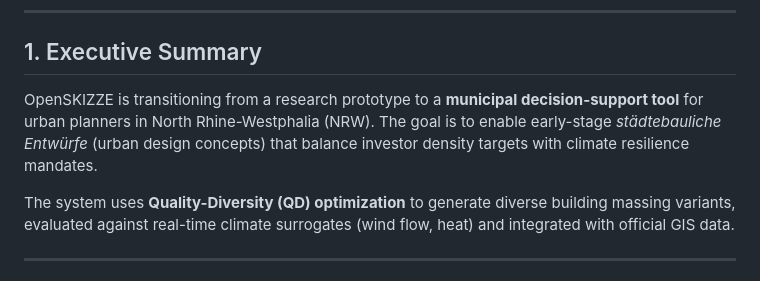
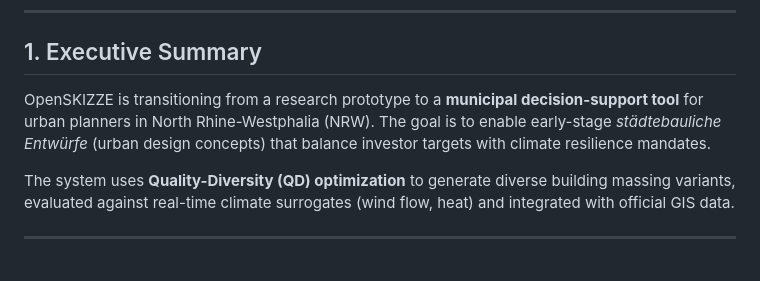
Before and after one commit to alexander-hagg/openskizze, a Markdown page: MVP_REQUIREMENTS_AND_ROADMAP.md, the part around the change. Rendered like a GitHub page.

```diff
--- a/MVP_REQUIREMENTS_AND_ROADMAP.md
+++ b/MVP_REQUIREMENTS_AND_ROADMAP.md
@@ -8,7 +8,7 @@
 
 ## 1. Executive Summary
 
-OpenSKIZZE is transitioning from a research prototype to a **municipal decision-support tool** for urban planners in North Rhine-Westphalia (NRW). The goal is to enable early-stage *städtebauliche Entwürfe* (urban design concepts) that balance investor density targets with climate resilience mandates.
+OpenSKIZZE is transitioning from a research prototype to a **municipal decision-support tool** for urban planners in North Rhine-Westphalia (NRW). The goal is to enable early-stage *städtebauliche Entwürfe* (urban design concepts) that balance investor targets with climate resilience mandates.
 
 The system uses **Quality-Diversity (QD) optimization** to generate diverse building massing variants, evaluated against real-time climate surrogates (wind flow, heat) and integrated with official GIS data.
 
```
Also changed, not shown: OPENSKIZZE_SCIENTIFIC_OVERVIEW.md (+13 -4 lines).
